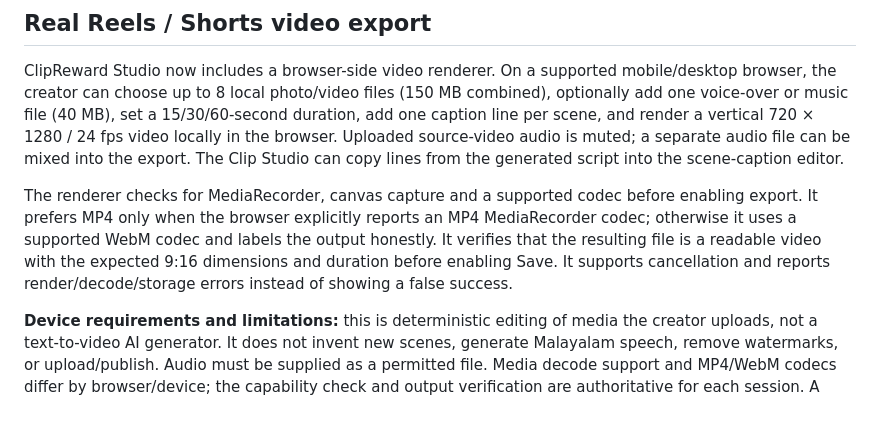
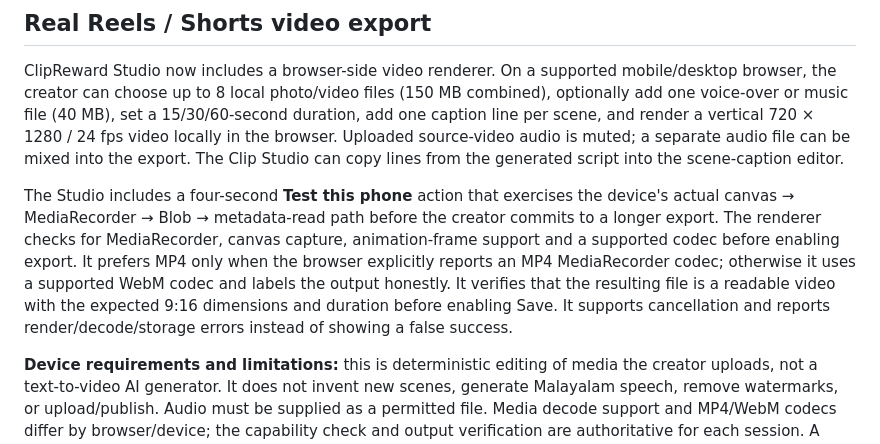
Before and after one commit to fayisaftha786/-ai-commerce-hub-, a Markdown page: content-rewards-assistant/README.md, the part around the change. Drawn GitHub-style; blank space fills up the shorter version.

Commit message:
Document the on-device video export diagnostic

```diff
--- a/content-rewards-assistant/README.md
+++ b/content-rewards-assistant/README.md
@@ -57,7 +57,7 @@ This is an evidence-first decision aid: it helps decide what to verify and prepa
 
 ClipReward Studio now includes a browser-side video renderer. On a supported mobile/desktop browser, the creator can choose up to 8 local photo/video files (150 MB combined), optionally add one voice-over or music file (40 MB), set a 15/30/60-second duration, add one caption line per scene, and render a vertical 720 × 1280 / 24 fps video locally in the browser. Uploaded source-video audio is muted; a separate audio file can be mixed into the export. The Clip Studio can copy lines from the generated script into the scene-caption editor.
 
-The renderer checks for MediaRecorder, canvas capture and a supported codec before enabling export. It prefers MP4 only when the browser explicitly reports an MP4 MediaRecorder codec; otherwise it uses a supported WebM codec and labels the output honestly. It verifies that the resulting file is a readable video with the expected 9:16 dimensions and duration before enabling Save. It supports cancellation and reports render/decode/storage errors instead of showing a false success.
+The Studio includes a four-second **Test this phone** action that exercises the device's actual canvas → MediaRecorder → Blob → metadata-read path before the creator commits to a longer export. The renderer checks for MediaRecorder, canvas capture, animation-frame support and a supported codec before enabling export. It prefers MP4 only when the browser explicitly reports an MP4 MediaRecorder codec; otherwise it uses a supported WebM codec and labels the output honestly. It verifies that the resulting file is a readable video with the expected 9:16 dimensions and duration before enabling Save. It supports cancellation and reports render/decode/storage errors instead of showing a false success.
 
 **Device requirements and limitations:** this is deterministic editing of media the creator uploads, not a text-to-video AI generator. It does not invent new scenes, generate Malayalam speech, remove watermarks, or upload/publish. Audio must be supplied as a permitted file. Media decode support and MP4/WebM codecs differ by browser/device; the capability check and output verification are authoritative for each session. A successful Node regression suite does not substitute for a real-device export test. Test with a short original clip in the target phone browser before using large files or a campaign deadline. Use only media you own or have permission to use, and separately confirm that the campaign allows the source material, music, AI-generated elements and the final format.
 
```
